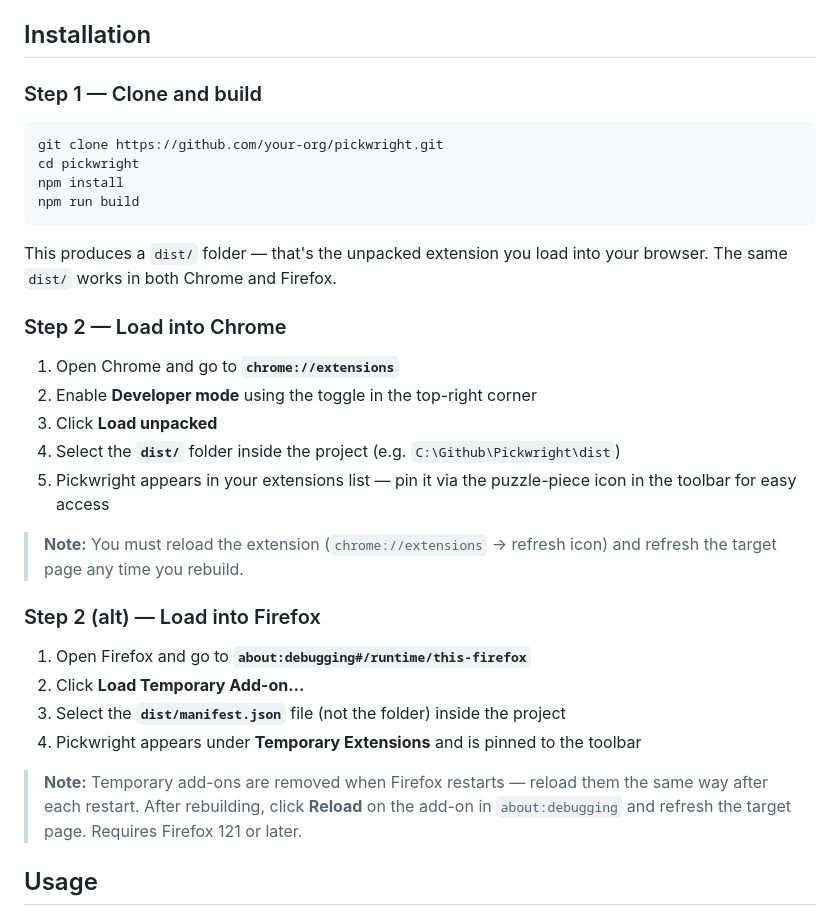
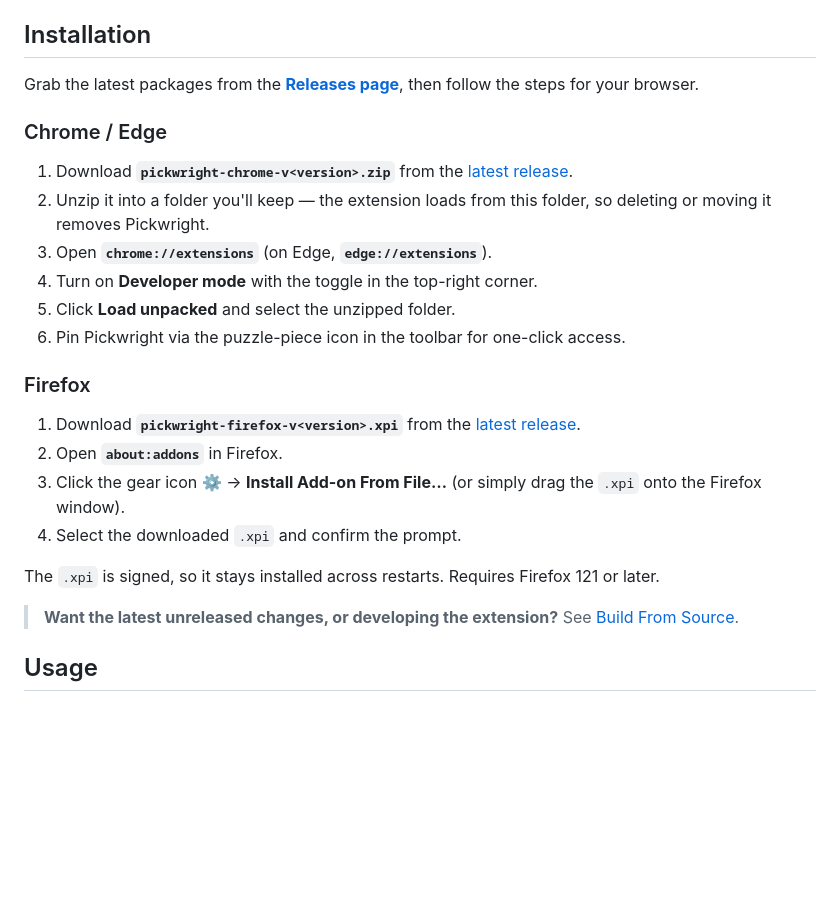
Before and after one commit to MithunWijayasiri/Pickwright, a Markdown page: README.md, the part around the change. Rendered like a GitHub page; blank space fills up the shorter version.

Commit message:
docs: update installation instructions and add build from source guide

````diff
--- a/README.md
+++ b/README.md
@@ -17,35 +17,27 @@ A Manifest V3 browser extension for **Chrome** and **Firefox** that lets you pic
 
 ## Installation
 
-### Step 1 — Clone and build
+Grab the latest packages from the [**Releases page**](https://github.com/MithunWijayasiri/Pickwright/releases/latest), then follow the steps for your browser.
 
-```bash
-git clone https://github.com/your-org/pickwright.git
-cd pickwright
-npm install
-npm run build
-```
+### Chrome / Edge
 
-This produces a `dist/` folder — that's the unpacked extension you load into your browser. The same `dist/` works in both Chrome and Firefox.
+1. Download **`pickwright-chrome-v<version>.zip`** from the [latest release](https://github.com/MithunWijayasiri/Pickwright/releases/latest).
+2. Unzip it into a folder you'll keep — the extension loads from this folder, so deleting or moving it removes Pickwright.
+3. Open **`chrome://extensions`** (on Edge, **`edge://extensions`**).
+4. Turn on **Developer mode** with the toggle in the top-right corner.
+5. Click **Load unpacked** and select the unzipped folder.
+6. Pin Pickwright via the puzzle-piece icon in the toolbar for one-click access.
 
-### Step 2 — Load into Chrome
+### Firefox
 
-1. Open Chrome and go to **`chrome://extensions`**
-2. Enable **Developer mode** using the toggle in the top-right corner
-3. Click **Load unpacked**
-4. Select the **`dist/`** folder inside the project (e.g. `C:\Github\Pickwright\dist`)
-5. Pickwright appears in your extensions list — pin it via the puzzle-piece icon in the toolbar for easy access
+1. Download **`pickwright-firefox-v<version>.xpi`** from the [latest release](https://github.com/MithunWijayasiri/Pickwright/releases/latest).
+2. Open **`about:addons`** in Firefox.
+3. Click the gear icon ⚙ → **Install Add-on From File…** (or simply drag the `.xpi` onto the Firefox window).
+4. Select the downloaded `.xpi` and confirm the prompt.
 
-> **Note:** You must reload the extension (`chrome://extensions` → refresh icon) and refresh the target page any time you rebuild.
+The `.xpi` is signed, so it stays installed across restarts. Requires Firefox 121 or later.
 
-### Step 2 (alt) — Load into Firefox
-
-1. Open Firefox and go to **`about:debugging#/runtime/this-firefox`**
-2. Click **Load Temporary Add-on…**
-3. Select the **`dist/manifest.json`** file (not the folder) inside the project
-4. Pickwright appears under **Temporary Extensions** and is pinned to the toolbar
-
-> **Note:** Temporary add-ons are removed when Firefox restarts — reload them the same way after each restart. After rebuilding, click **Reload** on the add-on in `about:debugging` and refresh the target page. Requires Firefox 121 or later.
+> **Want the latest unreleased changes, or developing the extension?** See [Build From Source](docs/build-from-source.md).
 
 ## Usage
 
````
Also changed, not shown: docs/build-from-source.md (added, +33 -0 lines).
